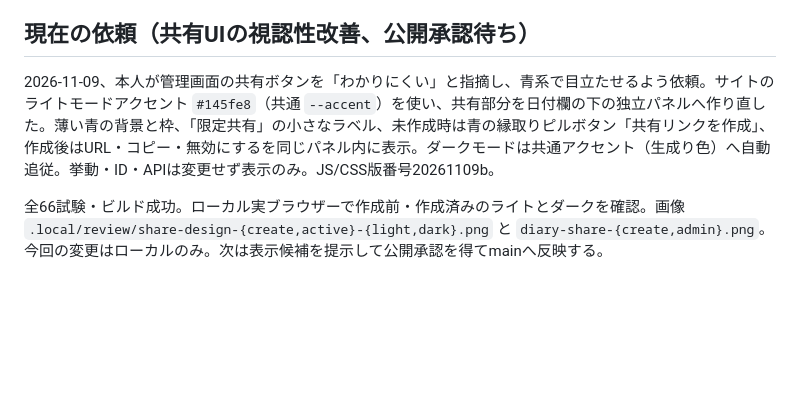
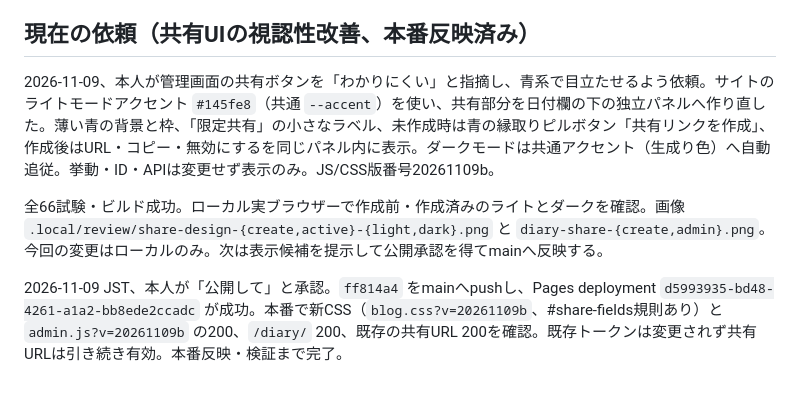
Before and after one commit to AoneSenbongi/Website, a Markdown page: docs/CURRENT_STATE.md, the part around the change. Rendered like a GitHub page; blank space fills up the shorter version.

Commit message:
状態資料に共有パネル変更の公開を記録

```diff
--- a/docs/CURRENT_STATE.md
+++ b/docs/CURRENT_STATE.md
@@ -247,8 +247,10 @@ tools/admin-auth-recovery-check.mjsで認証失効を再現し、修正前に復
 
 2026-11-09 JST、本人が「いいよ」と承認。`5da9c6c` をmainへpushし、Pages deployment `211d692f-13b0-4755-b01f-e48b7d8d5c2c` が成功。migration 0003を本番D1へ適用後、管理APIを使わず `wrangler d1 execute` で `diary-2025-11-03` へトークンを設定した（トークンは `.local/share-token-2025-11-03.txt` に保存、Git対象外）。本番検証: キーなし・誤キー404、共有URL 200でnoindex・音楽リンク・単票表示を確認、`/diary/` 一覧に本文の語が出ないことを確認。管理画面の「共有リンクを作成」ボタンからも同じトークンのURLを確認・再発行できる。本番の共有URLは本人へ直接伝えた。写真付き非公開日記の共有は `/media/` の制限で別途対応が必要（上記のとおり）。本番反映・検証まで完了。
 
-## 現在の依頼（共有UIの視認性改善、公開承認待ち）
+## 現在の依頼（共有UIの視認性改善、本番反映済み）
 
 2026-11-09、本人が管理画面の共有ボタンを「わかりにくい」と指摘し、青系で目立たせるよう依頼。サイトのライトモードアクセント `#145fe8`（共通 `--accent`）を使い、共有部分を日付欄の下の独立パネルへ作り直した。薄い青の背景と枠、「限定共有」の小さなラベル、未作成時は青の縁取りピルボタン「共有リンクを作成」、作成後はURL・コピー・無効にするを同じパネル内に表示。ダークモードは共通アクセント（生成り色）へ自動追従。挙動・ID・APIは変更せず表示のみ。JS/CSS版番号20261109b。
 
 全66試験・ビルド成功。ローカル実ブラウザーで作成前・作成済みのライトとダークを確認。画像 `.local/review/share-design-{create,active}-{light,dark}.png` と `diary-share-{create,admin}.png`。今回の変更はローカルのみ。次は表示候補を提示して公開承認を得てmainへ反映する。
+
+2026-11-09 JST、本人が「公開して」と承認。`ff814a4` をmainへpushし、Pages deployment `d5993935-bd48-4261-a1a2-bb8ede2ccadc` が成功。本番で新CSS（`blog.css?v=20261109b`、#share-fields規則あり）と `admin.js?v=20261109b` の200、`/diary/` 200、既存の共有URL 200を確認。既存トークンは変更されず共有URLは引き続き有効。本番反映・検証まで完了。
```
